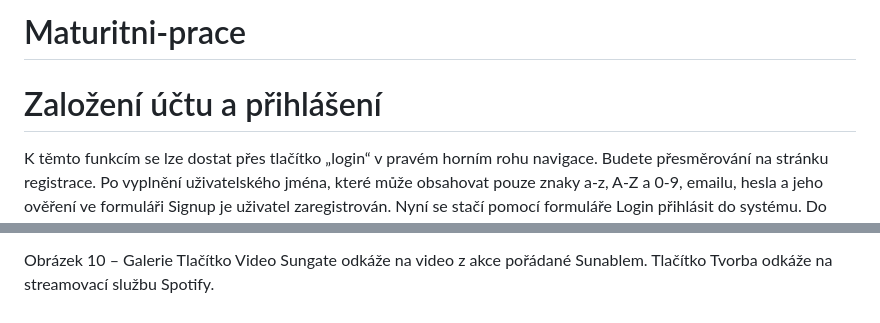
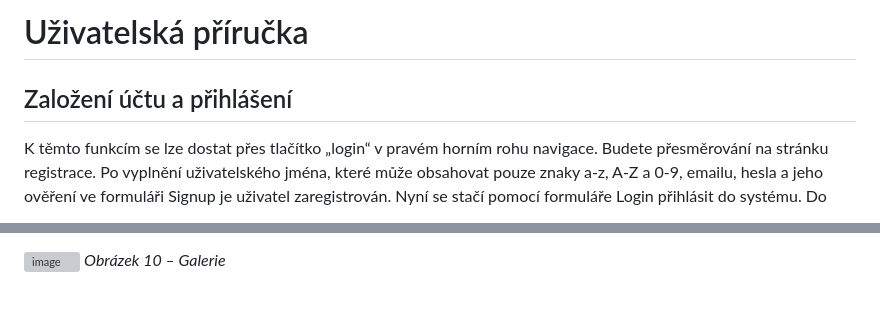
Before and after one commit to frantisek-harcar/Maturitni-prace, a Markdown page: README.md, 2 parts joined by grey strips. GitHub-like rendering; grey boxes are pictures that could not be loaded.

```diff
--- a/README.md
+++ b/README.md
@@ -1,6 +1,6 @@
-# Maturitni-prace
+# Uživatelská příručka
 
-# Založení účtu a přihlášení
+## Založení účtu a přihlášení
 K těmto funkcím se lze dostat přes tlačítko „login“ v pravém horním rohu navigace. Budete přesměrování na stránku registrace.
 Po vyplnění uživatelského jména, které může obsahovat pouze znaky a-z, A-Z a 0-9, emailu, hesla a jeho ověření ve formuláři Signup je uživatel zaregistrován. Nyní se stačí pomocí formuláře Login přihlásit do systému. Do políčka pro jméno lze zadat uživatelské jméno, nebo email.
 Odhlášení
@@ -52,5 +67,4 @@ Obrázek 9 – Stránka O nás
 Dále je možné zobrazit základní verzi galerie tlačítkem Fotky. V galerii je možné filtrovat fotky podle kategorie, do které je každá fotka zařazena při vkládání do databáze.
 
-Obrázek 10 – Galerie
-Tlačítko Video Sungate odkáže na video z akce pořádané Sunablem.
-Tlačítko Tvorba odkáže na streamovací službu Spotify.
+ ![image](https://github.com/frantisek-harcar/Maturitni-prace/assets/56251309/6ae28666-7ad2-40ee-a2a5-7fbdbe08a8b7)
+*Obrázek 10 – Galerie*
```
Also changed, not shown: other parts of README.md (+27 -12 lines).
